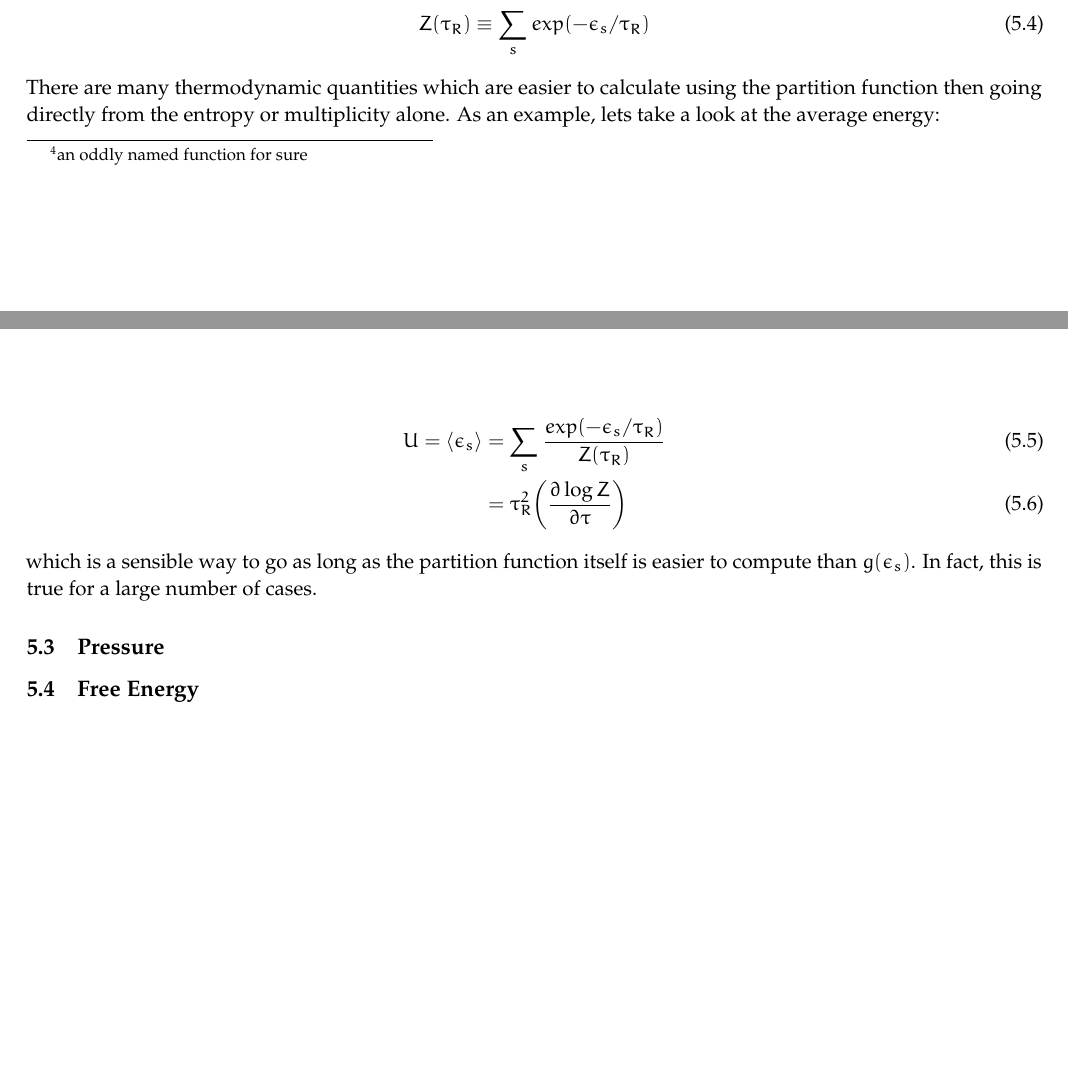
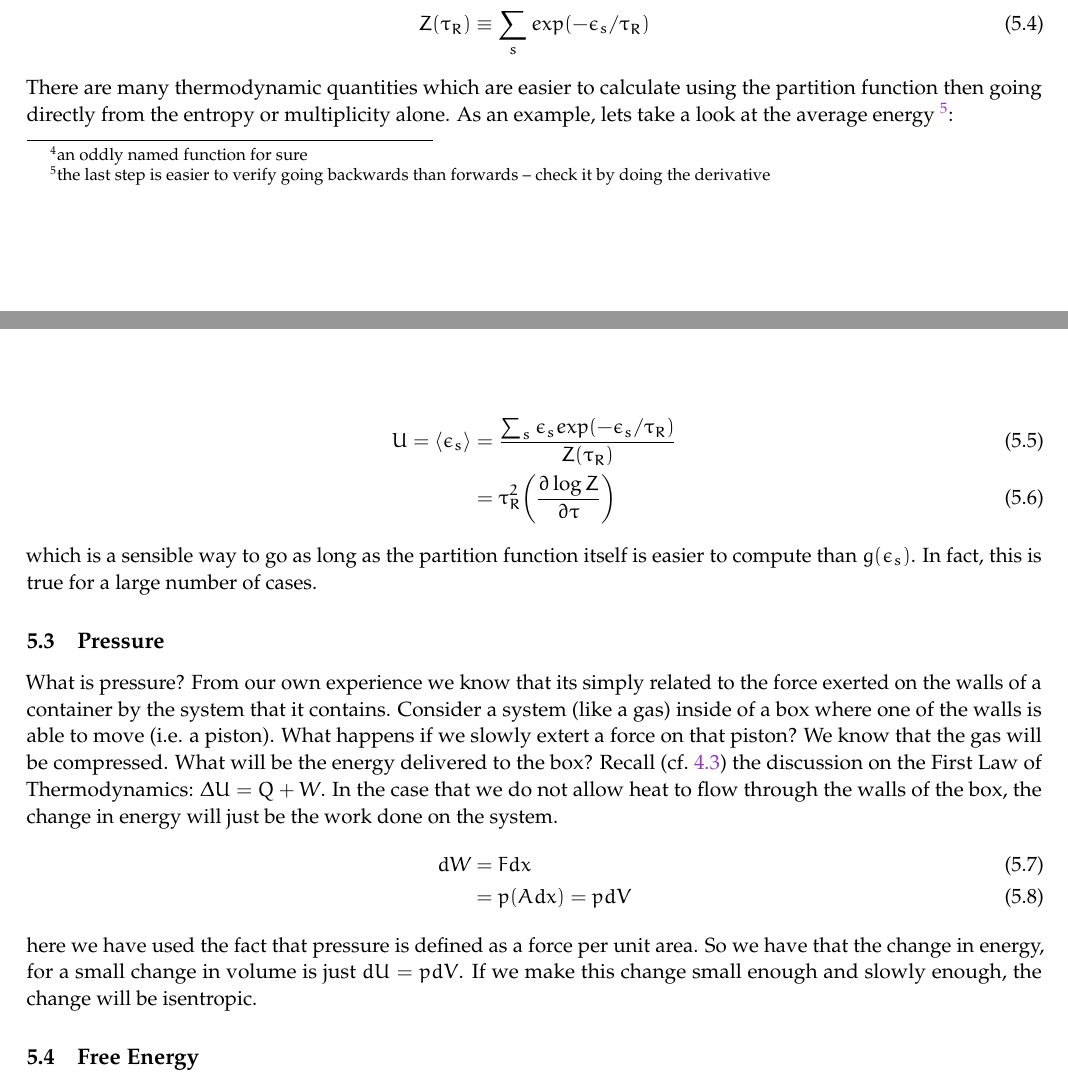
Before and after one commit to rxa254/StatisticalPhysics, a LaTeX document (LectureNotes/ph2c_2015.tex, which reads LectureNotes/PartitionFunctions.tex): two parts of pages 12 and 13 of 14, joined at a grey line, cut so that both start at the same text, the shorter picture padded with empty space. Compiled offline with pdfLaTeX.

Commit message:
fixed typos in Partition Function section

```diff
--- a/LectureNotes/PartitionFunctions.tex
+++ b/LectureNotes/PartitionFunctions.tex
@@ -34,23 +34,36 @@ We would like to normalize the probability so that
 $\sum_s P(s) = 1$. To do this, we just sum over all possible energy states.
 
 \begin{equation}
-P(s) = \frac{exp(-\epsilon_s/\tau_R)}{\sum_s exp(-\epsilon_s/\tau_R} = 1
+P(s) = \frac{exp(-\epsilon_s/\tau_R)}{\sum_s exp(-\epsilon_s/\tau_R)} = 1
 \end{equation}
 and where we will define the \emph{Partition Function}\footnote{an oddly named function for sure} as
 \begin{equation}
 Z(\tau_R) \equiv \sum_s exp(-\epsilon_s/\tau_R)
 \end{equation}
 
-There are many thermodynamic quantities which are easier to calculate using the partition function then going directly from the entropy or multiplicity alone. As an example, lets take a look at the average energy:
+There are many thermodynamic quantities which are easier to calculate using the partition function then going directly from the entropy or multiplicity alone. As an example, lets take a look at the average energy~\footnote{the last step is easier
+to verify going backwards than forwards -- check it by doing the derivative}:
 
 \begin{align}
-U = \Braket{\epsilon_s} &= \sum_s \frac{exp(-\epsilon_s/\tau_R)}{Z(\tau_R)} \\
+U = \Braket{\epsilon_s} &=
+\frac{\sum_s \epsilon_s exp(-\epsilon_s/\tau_R)}{Z(\tau_R)} \\
 	&= \tau_R^2 \bigg(\frac{\partial \log Z}{\partial \tau}\bigg)
 \end{align}
 
 which is a sensible way to go as long as the partition function itself is easier to compute than $g(\epsilon_s)$. In fact, this is true for a large number of cases.
 
 \subsection{Pressure}
+What is pressure? From our own experience we know that its simply related to the force exerted on the walls of a container by the system that it contains. Consider a system (like a gas) inside of a box where one of the walls is able to move (i.e. a piston). What happens if we slowly extert a force on that piston? We know that the gas will be compressed. What will be the energy delivered to the box?
+Recall (cf.~\ref{s:FirstLaw}) the discussion on the First Law of
+Thermodynamics: $\Delta U = Q + W$. In the case that we do not allow heat to flow through the walls of the box, the change in energy will just be the work done on the system.
+\begin{align}
+dW &= F dx \\
+   &= p (A dx) = p dV
+\end{align}
+here we have used the fact that pressure is defined as a force per unit area.
+So we have that the change in energy, for a small change in volume is just
+$dU = p dV$. If we make this change small enough and slowly enough, the change will be isentropic.
+
 
 \subsection{Free Energy}
 
```
Also changed, not shown: LectureNotes/EntropyTemperature.tex (+1 -0 lines), LectureNotes/PartitionFunctions.tex (2 more changed lines).
